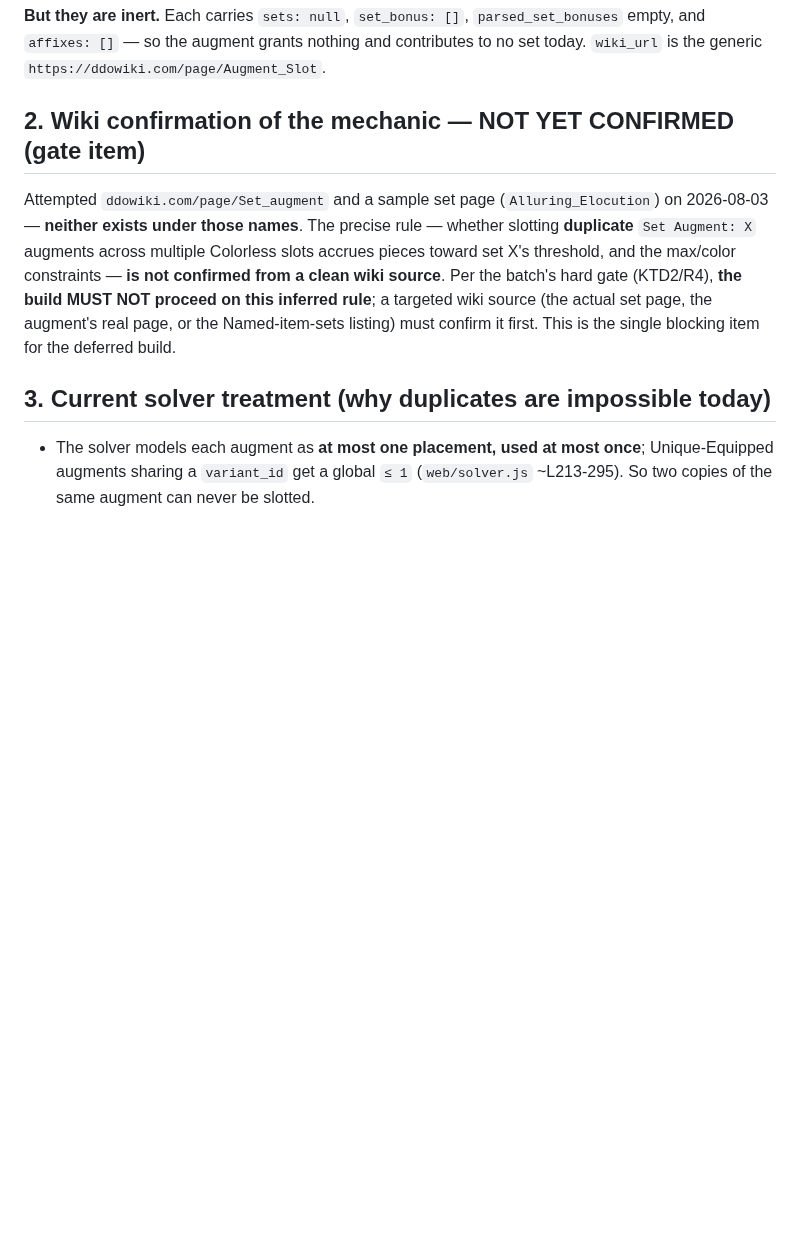
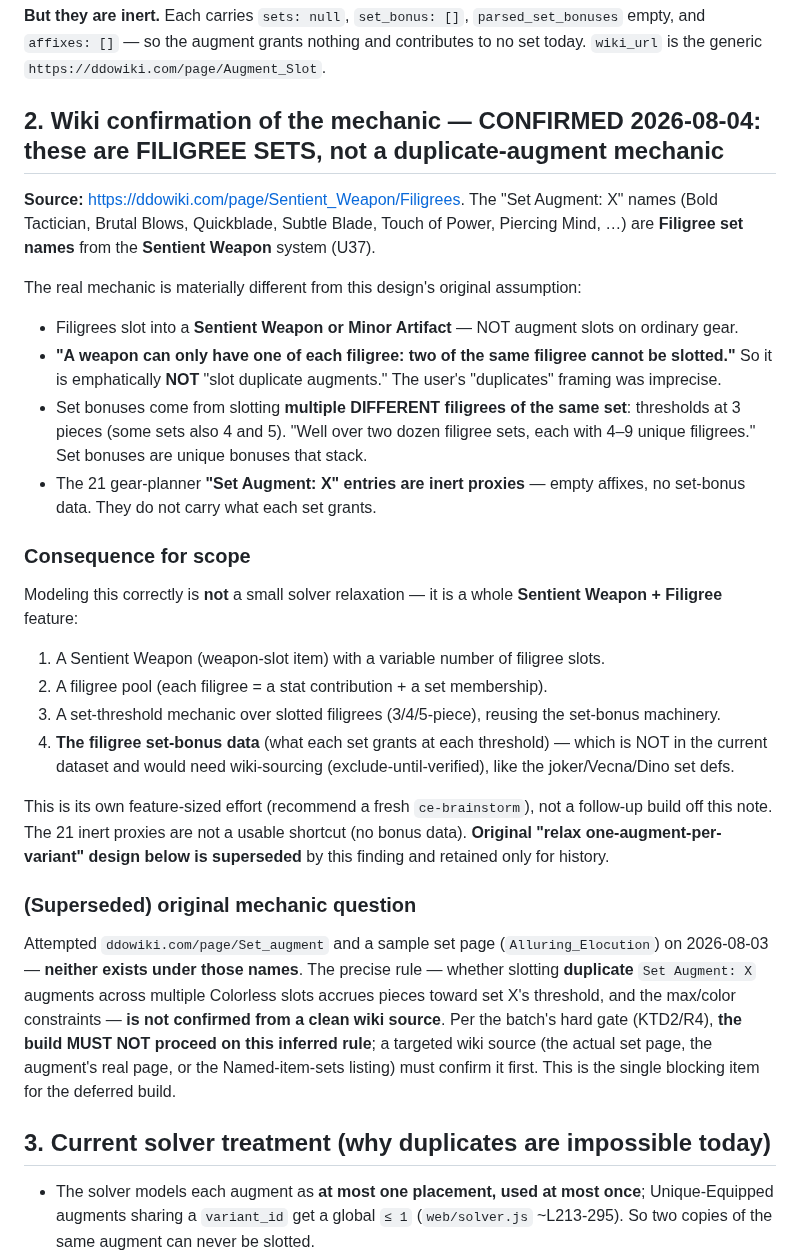
Before and after one commit to eddiefiggie/ddo-loadout-optimizer, a Markdown page: docs/plans/2026-08-03-003-feat-augment-sets-design.md, the part around the change. GitHub-like rendering; blank space fills up the shorter version.

Commit message:
docs(design): U7 'Augment Sets' are Filigree sets, not duplicate augments
Wiki-confirmed (Sentient_Weapon/Filigrees): the 21 'Set Augment: X' names are
Filigree set names. Real mechanic = slotting multiple DIFFERENT filigrees of a
set into a Sentient Weapon/Minor Artifact (3/4/5-piece thresholds), and you can
NOT slot two of the same filigree — so the original 'relax one-augment-per-
variant / duplicates' design is superseded. The proxies are inert (no bonus
data). Modeling it properly is a full Sentient Weapon + Filigree feature
(needs its own brainstorm + wiki-sourced set-bonus data). Refs #122.

Co-Authored-By: Claude Opus 4.8 (1M context) <noreply@anthropic.com>

```diff
--- a/docs/plans/2026-08-03-003-feat-augment-sets-design.md
+++ b/docs/plans/2026-08-03-003-feat-augment-sets-design.md
@@ -18,7 +18,28 @@ Deliverable of U7 from `docs/plans/2026-08-03-002-fix-user-reported-correctness-
 
 **But they are inert.** Each carries `sets: null`, `set_bonus: []`, `parsed_set_bonuses` empty, and `affixes: []` — so the augment grants nothing and contributes to no set today. `wiki_url` is the generic `https://ddowiki.com/page/Augment_Slot`.
 
-## 2. Wiki confirmation of the mechanic — NOT YET CONFIRMED (gate item)
+## 2. Wiki confirmation of the mechanic — CONFIRMED 2026-08-04: these are FILIGREE SETS, not a duplicate-augment mechanic
+
+**Source:** https://ddowiki.com/page/Sentient_Weapon/Filigrees. The "Set Augment: X" names (Bold Tactician, Brutal Blows, Quickblade, Subtle Blade, Touch of Power, Piercing Mind, …) are **Filigree set names** from the **Sentient Weapon** system (U37).
+
+The real mechanic is materially different from this design's original assumption:
+
+- Filigrees slot into a **Sentient Weapon or Minor Artifact** — NOT augment slots on ordinary gear.
+- **"A weapon can only have one of each filigree: two of the same filigree cannot be slotted."** So it is emphatically **NOT** "slot duplicate augments." The user's "duplicates" framing was imprecise.
+- Set bonuses come from slotting **multiple DIFFERENT filigrees of the same set**: thresholds at 3 pieces (some sets also 4 and 5). "Well over two dozen filigree sets, each with 4–9 unique filigrees." Set bonuses are unique bonuses that stack.
+- The 21 gear-planner **"Set Augment: X" entries are inert proxies** — empty affixes, no set-bonus data. They do not carry what each set grants.
+
+### Consequence for scope
+
+Modeling this correctly is **not** a small solver relaxation — it is a whole **Sentient Weapon + Filigree** feature:
+1. A Sentient Weapon (weapon-slot item) with a variable number of filigree slots.
+2. A filigree pool (each filigree = a stat contribution + a set membership).
+3. A set-threshold mechanic over slotted filigrees (3/4/5-piece), reusing the set-bonus machinery.
+4. **The filigree set-bonus data** (what each set grants at each threshold) — which is NOT in the current dataset and would need wiki-sourcing (exclude-until-verified), like the joker/Vecna/Dino set defs.
+
+This is its own feature-sized effort (recommend a fresh `ce-brainstorm`), not a follow-up build off this note. The 21 inert proxies are not a usable shortcut (no bonus data). **Original "relax one-augment-per-variant" design below is superseded** by this finding and retained only for history.
+
+### (Superseded) original mechanic question
 
 Attempted `ddowiki.com/page/Set_augment` and a sample set page (`Alluring_Elocution`) on 2026-08-03 — **neither exists under those names**. The precise rule — whether slotting **duplicate** `Set Augment: X` augments across multiple Colorless slots accrues pieces toward set X's threshold, and the max/color constraints — **is not confirmed from a clean wiki source**. Per the batch's hard gate (KTD2/R4), **the build MUST NOT proceed on this inferred rule**; a targeted wiki source (the actual set page, the augment's real page, or the Named-item-sets listing) must confirm it first. This is the single blocking item for the deferred build.
 
```
